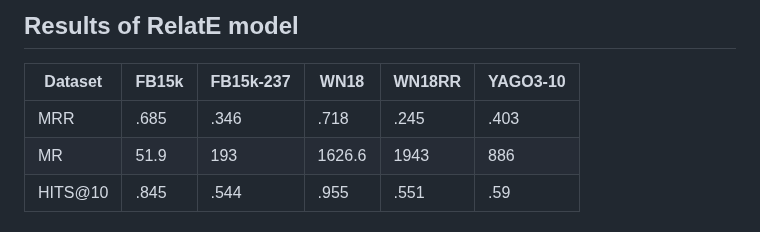
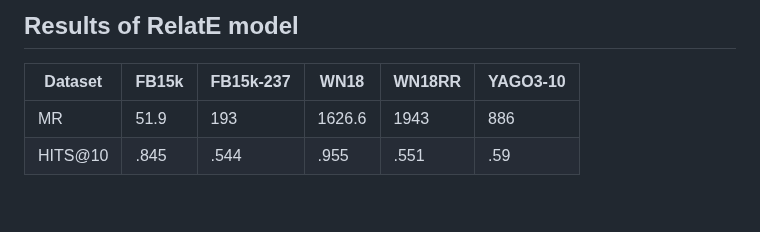
Before and after one commit to Abhijit85/TransEE, a Markdown page: README.md, the part around the change. Drawn GitHub-style; blank space fills up the shorter version.

```diff
--- a/README.md
+++ b/README.md
@@ -57,7 +57,6 @@ python run.py --do_test --data_path ./data/FB15K --init_checkpoint ./output/Tran
 ## Results of RelatE model
 | Dataset | FB15k | FB15k-237 | WN18 | WN18RR | YAGO3-10 |
 |-------------|-------------|-------------|-------------|-------------|-------------|
-| MRR | .685 | .346| .718 |.245 | .403 |
 | MR | 51.9 | 193 | 1626.6 | 1943 | 886 |
 | HITS@10 | .845 | .544 | .955 | .551 | .59 |
 
```
